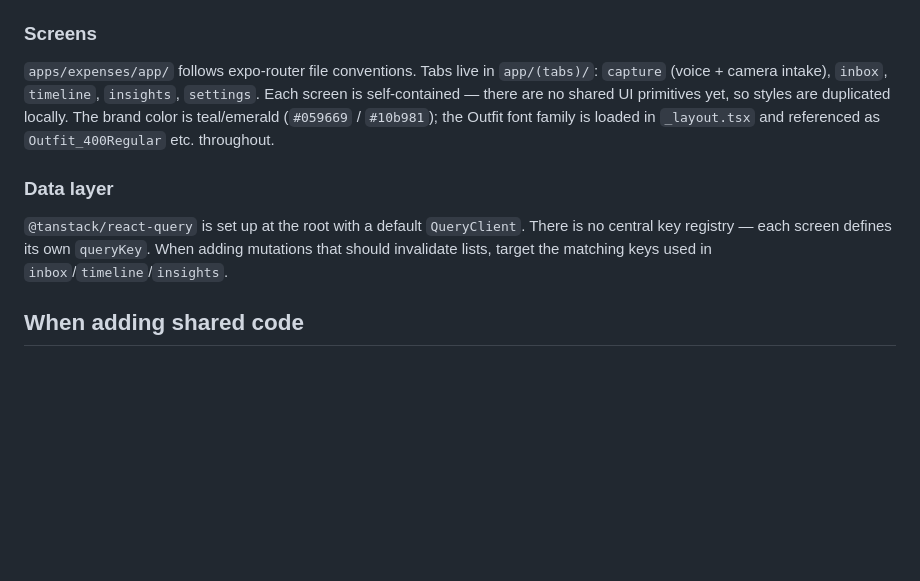
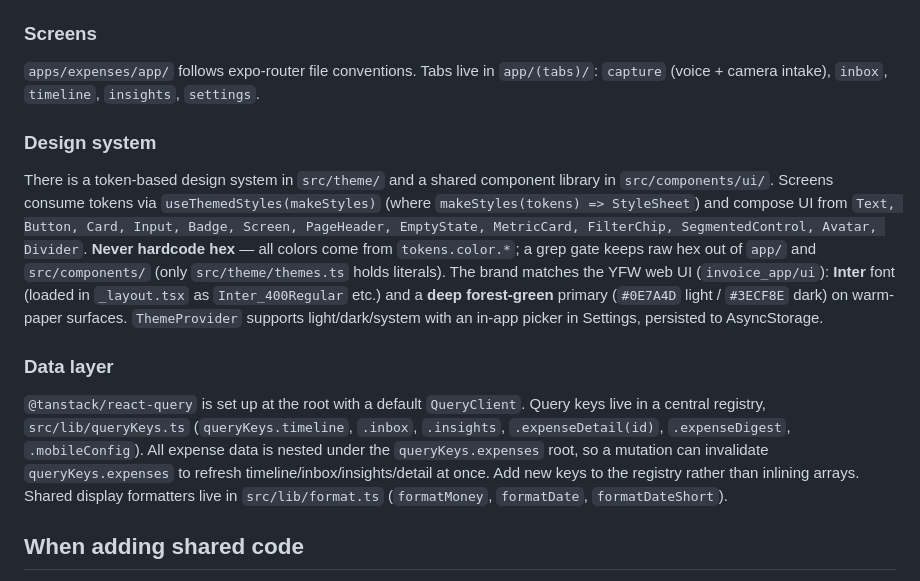
Before and after one commit to snowsky/yfw-mobile, a Markdown page: CLAUDE.md, the part around the change. GitHub-like rendering; blank space fills up the shorter version.

Commit message:
docs: update CLAUDE.md for design system, query-key registry, and invoice_app brand

```diff
--- a/CLAUDE.md
+++ b/CLAUDE.md
@@ -54,11 +54,15 @@ Google SSO runs entirely in the **backend's** browser flow. The backend redirect
 
 ### Screens
 
-`apps/expenses/app/` follows expo-router file conventions. Tabs live in `app/(tabs)/`: `capture` (voice + camera intake), `inbox`, `timeline`, `insights`, `settings`. Each screen is self-contained — there are no shared UI primitives yet, so styles are duplicated locally. The brand color is teal/emerald (`#059669` / `#10b981`); the Outfit font family is loaded in `_layout.tsx` and referenced as `Outfit_400Regular` etc. throughout.
+`apps/expenses/app/` follows expo-router file conventions. Tabs live in `app/(tabs)/`: `capture` (voice + camera intake), `inbox`, `timeline`, `insights`, `settings`.
+
+### Design system
+
+There is a token-based design system in `src/theme/` and a shared component library in `src/components/ui/`. Screens consume tokens via `useThemedStyles(makeStyles)` (where `makeStyles(tokens) => StyleSheet`) and compose UI from `Text, Button, Card, Input, Badge, Screen, PageHeader, EmptyState, MetricCard, FilterChip, SegmentedControl, Avatar, Divider`. **Never hardcode hex** — all colors come from `tokens.color.*`; a grep gate keeps raw hex out of `app/` and `src/components/` (only `src/theme/themes.ts` holds literals). The brand matches the YFW web UI (`invoice_app/ui`): **Inter** font (loaded in `_layout.tsx` as `Inter_400Regular` etc.) and a **deep forest-green** primary (`#0E7A4D` light / `#3ECF8E` dark) on warm-paper surfaces. `ThemeProvider` supports light/dark/system with an in-app picker in Settings, persisted to AsyncStorage.
 
 ### Data layer
 
-`@tanstack/react-query` is set up at the root with a default `QueryClient`. There is no central key registry — each screen defines its own `queryKey`. When adding mutations that should invalidate lists, target the matching keys used in `inbox`/`timeline`/`insights`.
+`@tanstack/react-query` is set up at the root with a default `QueryClient`. Query keys live in a central registry, `src/lib/queryKeys.ts` (`queryKeys.timeline`, `.inbox`, `.insights`, `.expenseDetail(id)`, `.expenseDigest`, `.mobileConfig`). All expense data is nested under the `queryKeys.expenses` root, so a mutation can invalidate `queryKeys.expenses` to refresh timeline/inbox/insights/detail at once. Add new keys to the registry rather than inlining arrays. Shared display formatters live in `src/lib/format.ts` (`formatMoney`, `formatDate`, `formatDateShort`).
 
 ## When adding shared code
 
```
